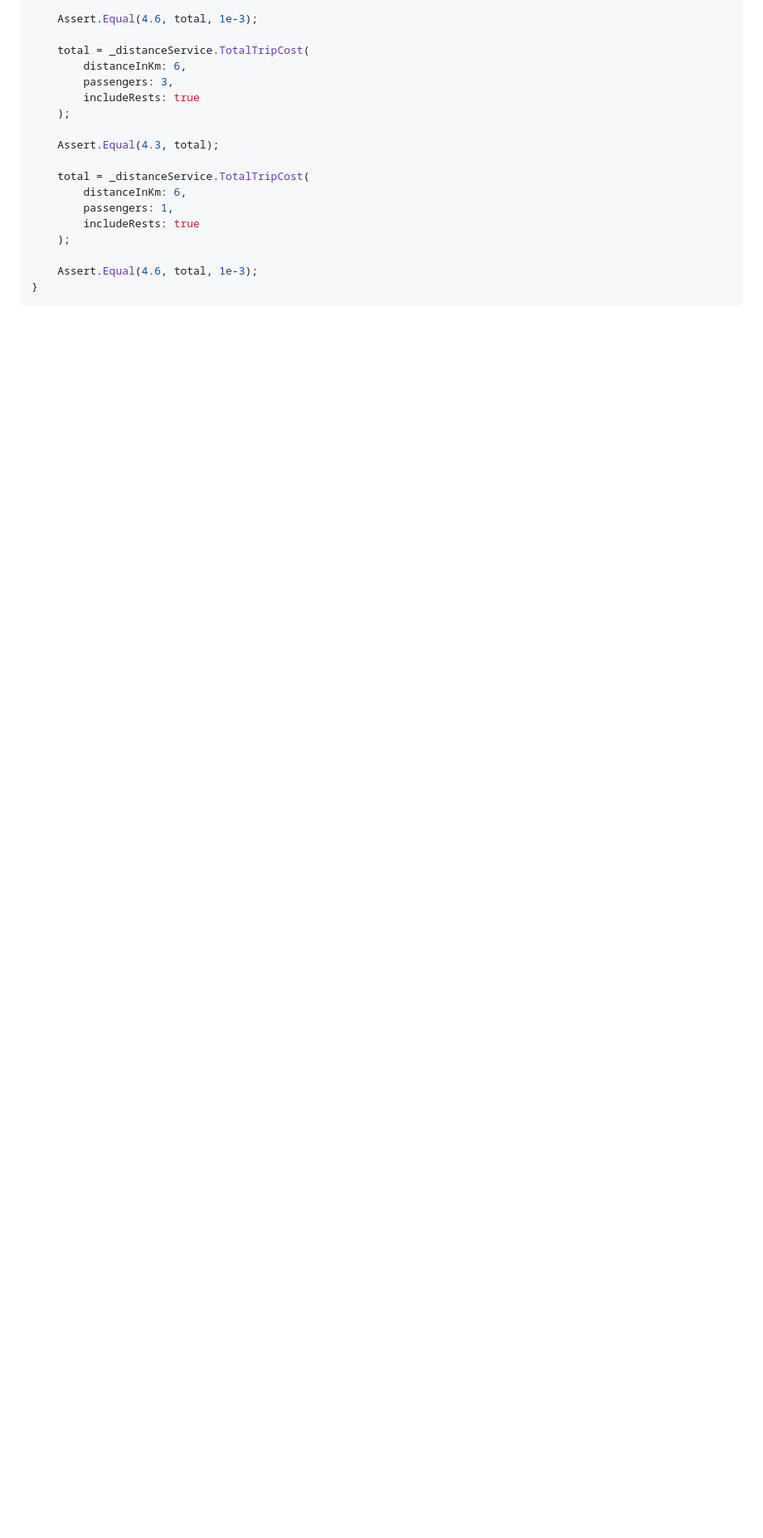
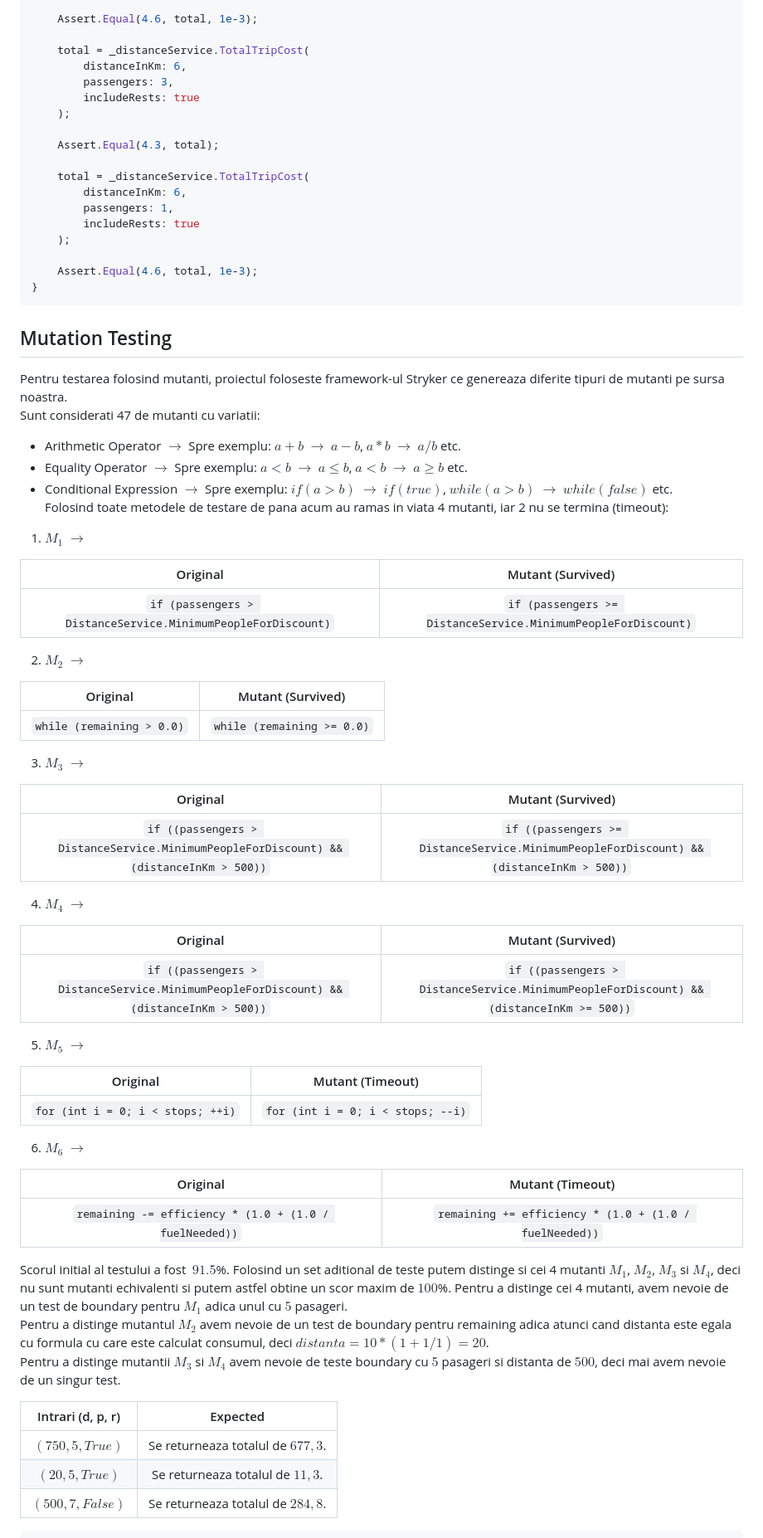
Before and after one commit to L-o-rd/unit-tss, a Markdown page: README.md, the part around one of its changes. Shown at 83% size. GitHub-like rendering; blank space fills up the shorter version.

Commit message:
Added mutation testing.

````diff
--- a/README.md
+++ b/README.md
@@ -867,3 +867,59 @@ public void CircuitCoverage() {
     Assert.Equal(4.6, total, 1e-3);
 }
 ```
+
+## Mutation Testing
+Pentru testarea folosind mutanti, proiectul foloseste framework-ul Stryker ce genereaza diferite tipuri de mutanti pe sursa noastra.\
+Sunt considerati 47 de mutanti cu variatii:
+* Arithmetic Operator $\rightarrow$ Spre exemplu: $a + b$ $\rightarrow$ $a - b$, $a * b$ $\rightarrow$ $a / b$ etc.
+* Equality Operator $\rightarrow$ Spre exemplu: $a < b$ $\rightarrow$ $a \leq b$, $a < b$ $\rightarrow$ $a \geq b$ etc.
+* Conditional Expression $\rightarrow$ Spre exemplu: $if (a > b)$ $\rightarrow$ $if (true)$, $while (a > b)$ $\rightarrow$ $while (false)$ etc.\
+Folosind toate metodele de testare de pana acum au ramas in viata 4 mutanti, iar 2 nu se termina (timeout):
+1. $M_1$ $\rightarrow$
+
+| Original | Mutant (Survived) |
+| :---------: | :---------: |
+| `if (passengers > DistanceService.MinimumPeopleForDiscount)` | `if (passengers >= DistanceService.MinimumPeopleForDiscount)` |
+
+2. $M_2$ $\rightarrow$
+
+| Original | Mutant (Survived) |
+| :---------: | :---------: |
+| `while (remaining > 0.0)` | `while (remaining >= 0.0)` |
+
+3. $M_3$ $\rightarrow$
+
+| Original | Mutant (Survived) |
+| :---------: | :---------: |
+| `if ((passengers > DistanceService.MinimumPeopleForDiscount) && (distanceInKm > 500))` | `if ((passengers >= DistanceService.MinimumPeopleForDiscount) && (distanceInKm > 500))` |
+
+4. $M_4$ $\rightarrow$
+
+| Original | Mutant (Survived) |
+| :---------: | :---------: |
+| `if ((passengers > DistanceService.MinimumPeopleForDiscount) && (distanceInKm > 500))` | `if ((passengers > DistanceService.MinimumPeopleForDiscount) && (distanceInKm >= 500))` |
+
+5. $M_5$ $\rightarrow$
+
+| Original | Mutant (Timeout) |
+| :---------: | :---------: |
+| `for (int i = 0; i < stops; ++i)` | `for (int i = 0; i < stops; --i)` |
+
+6. $M_6$ $\rightarrow$
+
+| Original | Mutant (Timeout) |
+| :---------: | :---------: |
+| `remaining -= efficiency * (1.0 + (1.0 / fuelNeeded))` | `remaining += efficiency * (1.0 + (1.0 / fuelNeeded))` |
+
+Scorul initial al testului a fost $~ 91.5$\%.
+Folosind un set aditional de teste putem distinge si cei 4 mutanti $M_1$, $M_2$, $M_3$ si $M_4$, deci nu sunt mutanti echivalenti si putem astfel obtine un scor maxim de $100$\%.
+Pentru a distinge cei 4 mutanti, avem nevoie de un test de boundary pentru $M_1$ adica unul cu $5$ pasageri.\
+Pentru a distinge mutantul $M_2$ avem nevoie de un test de boundary pentru remaining adica atunci cand distanta este egala cu formula cu care este calculat consumul, deci $distanta = 10 * (1 + 1/1) = 20$.\
+Pentru a distinge mutantii $M_3$ si $M_4$ avem nevoie de teste boundary cu $5$ pasageri si distanta de $500$, deci mai avem nevoie de un singur test.
+
+|   Intrari (d, p, r)   |   Expected    |
+| :---------: | :-----------: |
+| $(750, 5, True)$ | Se returneaza totalul de $677,3$. |
+| $(20, 5, True)$ | Se returneaza totalul de $11,3$. |
+| $(500, 7, False)$ | Se returneaza totalul de $284,8$. |
+
````
Also changed, not shown: other parts of README.md (+28 -0 lines).
